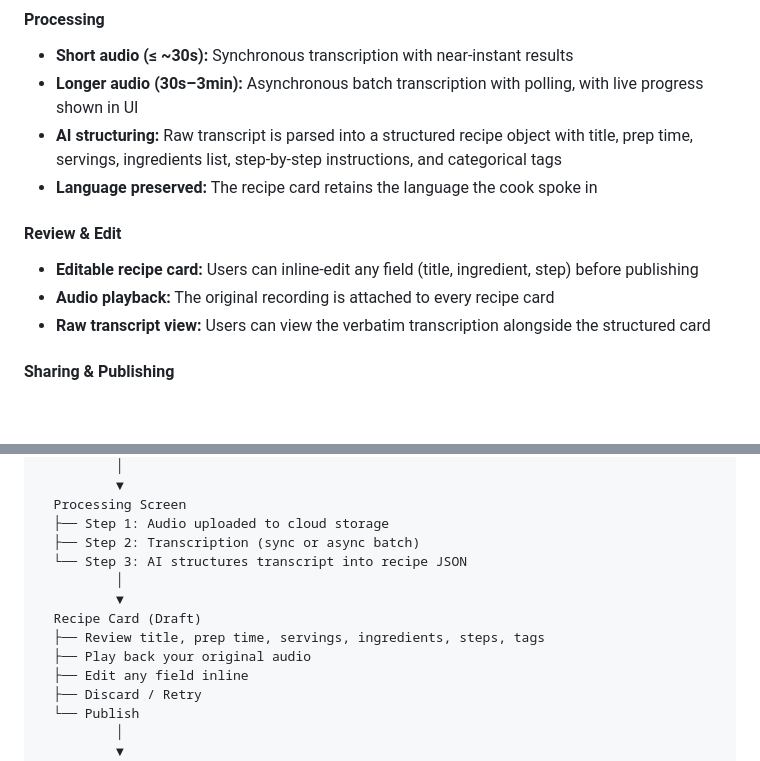
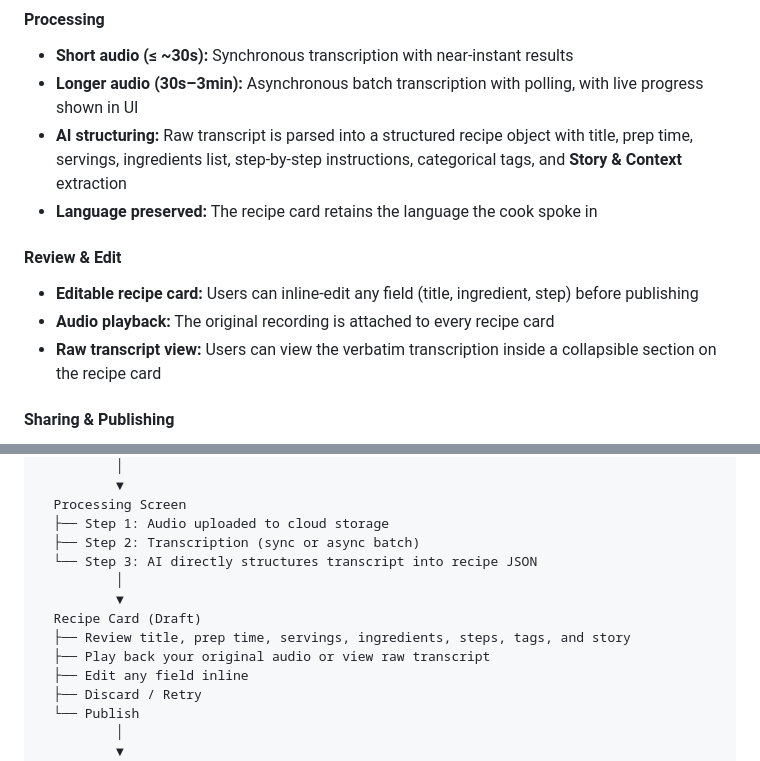
Before and after one commit to hegdekartik/talkntaste, a Markdown page: docs/mvp_document.md, 2 parts joined by grey strips. GitHub-like rendering; blank space fills up the shorter version.

```diff
--- a/docs/mvp_document.md
+++ b/docs/mvp_document.md
@@ -42,13 +42,13 @@ The MVP validates three core hypotheses:
 #### Processing
 - **Short audio (≤ ~30s):** Synchronous transcription with near-instant results
 - **Longer audio (30s–3min):** Asynchronous batch transcription with polling, with live progress shown in UI
-- **AI structuring:** Raw transcript is parsed into a structured recipe object with title, prep time, servings, ingredients list, step-by-step instructions, and categorical tags
+- **AI structuring:** Raw transcript is parsed into a structured recipe object with title, prep time, servings, ingredients list, step-by-step instructions, categorical tags, and **Story & Context** extraction
 - **Language preserved:** The recipe card retains the language the cook spoke in
 
 #### Review & Edit
 - **Editable recipe card:** Users can inline-edit any field (title, ingredient, step) before publishing
 - **Audio playback:** The original recording is attached to every recipe card
-- **Raw transcript view:** Users can view the verbatim transcription alongside the structured card
+- **Raw transcript view:** Users can view the verbatim transcription inside a collapsible section on the recipe card
 
 #### Sharing & Publishing
 - **One-tap WhatsApp sharing** with emoji-formatted text optimized for mobile reading
@@ -97,12 +97,12 @@ The following are **not** part of MVP and have been intentionally excluded to ma
   Processing Screen
   ├── Step 1: Audio uploaded to cloud storage
   ├── Step 2: Transcription (sync or async batch)
-  └── Step 3: AI structures transcript into recipe JSON
+  └── Step 3: AI directly structures transcript into recipe JSON
           │
           ▼
   Recipe Card (Draft)
-  ├── Review title, prep time, servings, ingredients, steps, tags
-  ├── Play back your original audio
+  ├── Review title, prep time, servings, ingredients, steps, tags, and story
+  ├── Play back your original audio or view raw transcript
   ├── Edit any field inline
   ├── Discard / Retry
   └── Publish
```
Also changed, not shown: README.md (+3 -2 lines), docs/system_design.md (+55 -9 lines).
